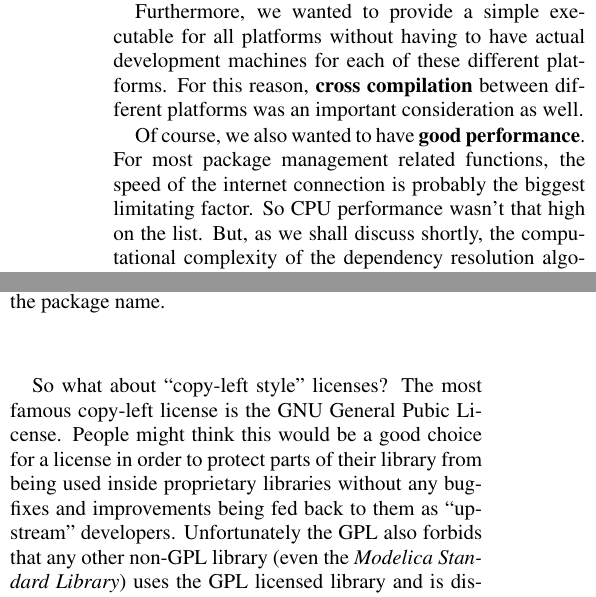
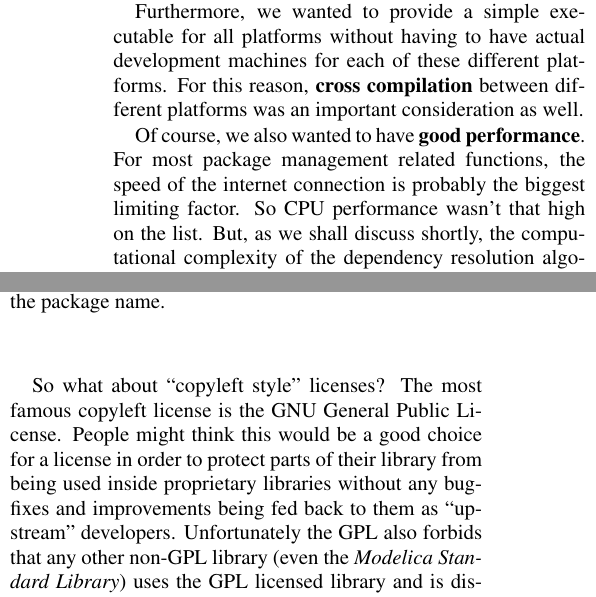
Before and after one commit to impact/impact, a LaTeX document (resources/docs/modelica2015/paper/impact.tex): two parts of the columns of pages 2 and 10 of 12, joined at a grey line, cut so that both start at the same text. Compiled offline with pdfLaTeX.

Commit message:
Typos fixed (reported by @tbeu )

```diff
--- a/resources/docs/modelica2015/paper/impact.tex
+++ b/resources/docs/modelica2015/paper/impact.tex
@@ -192,7 +192,7 @@ consideration as well.
 
 Of course, we also wanted to have \textbf{good performance}.  For most
 package management related functions, the speed of the internet
-connection is probably the biggest limitating factor.  So CPU
+connection is probably the biggest limiting factor.  So CPU
 performance wasn't that high on the list.  But, as we shall discuss
 shortly, the computational complexity of the dependency resolution
 algorithm we implemented could lead to some computationally intensive
@@ -1208,8 +1208,8 @@ MIT or BSD licenses). Interestingly, the old ``Modelica License
 Version 1.1'' is still suitable for user libraries since it does not
 contain the restrictions of having to change the package name.
 
-So what about ``copy-left style'' licenses? The most famous copy-left
-license is the GNU General Pubic License. People might think this
+So what about ``copyleft style'' licenses? The most famous copyleft
+license is the GNU General Public License. People might think this
 would be a good choice for a license in order to protect parts of
 their library from being used inside proprietary libraries without any
 bug-fixes and improvements being fed back to them as ``upstream''
```
Also changed, not shown: resources/docs/modelica2015/paper/impact.tex (2 more changed lines).
